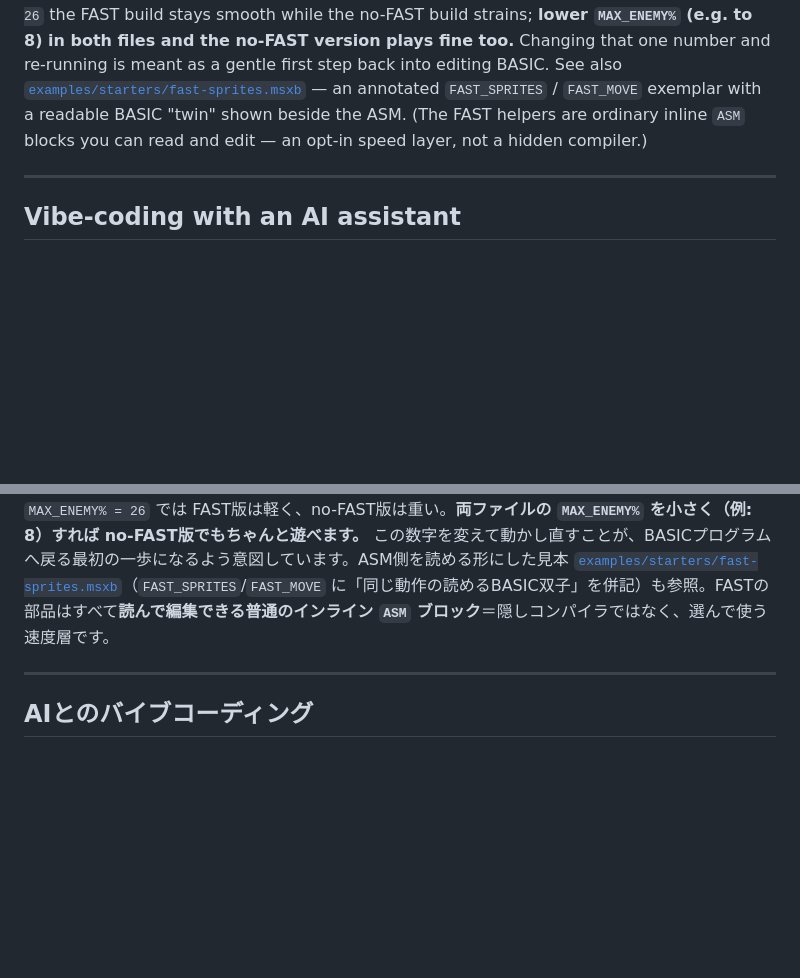
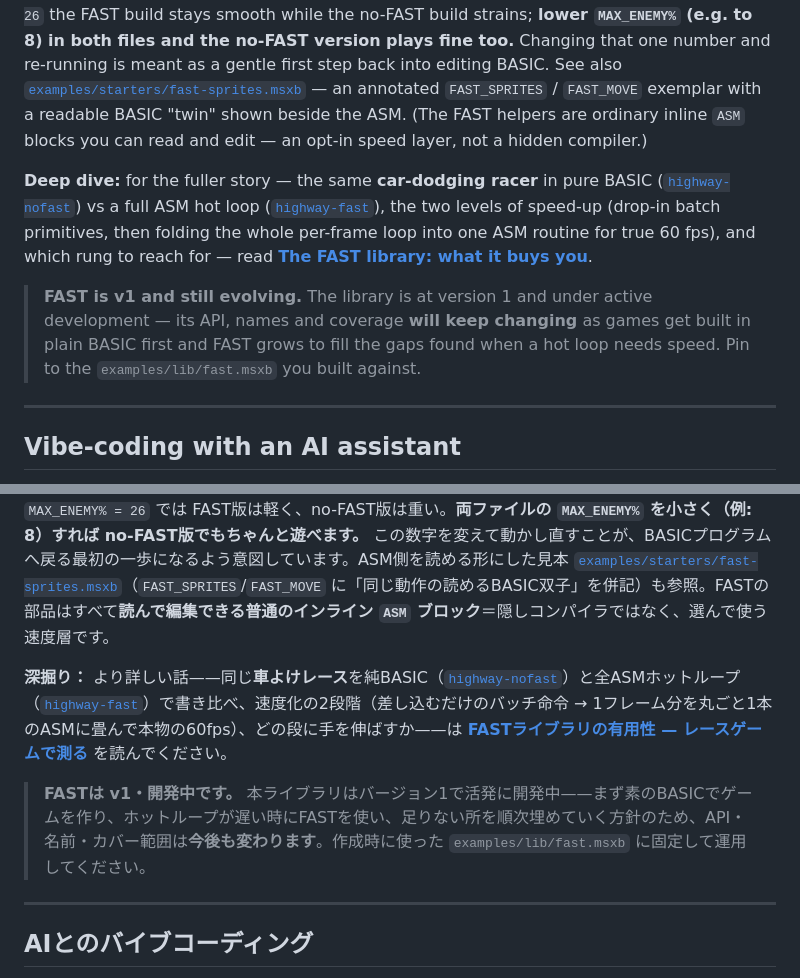
Before and after one commit to suzuki-black/FunctionBASIC, a Markdown page: README.md, 2 parts joined by grey strips. Rendered like a GitHub page; blank space fills up the shorter version.

```diff
--- a/README.md
+++ b/README.md
@@ -356,6 +356,10 @@ More, all convert-tested: a **multicolour sprite** trick (two hardware sprites s
 ### FAST library A/B — the same shooter, slow vs fast
 
 Two horizontal shooters with an **identical spec** (match the shared `CONST`s and they are the very same game) let you *feel* what a small ASM-backed "FAST" layer buys you. [`examples/starters/shooter-nofast.msxb`](examples/starters/shooter-nofast.msxb) does every move and draw in interpreted BASIC; [`examples/starters/shooter-fast.msxb`](examples/starters/shooter-fast.msxb) batches the heavy work through tiny inline-Z80 helpers (`FAST_SPRITES` flushes the whole sprite table in one VDP burst; `FAST_STREAM` moves a whole array in one pass) — collision, input, scroll and HUD stay identical. At the default `MAX_ENEMY% = 26` the FAST build stays smooth while the no-FAST build strains; **lower `MAX_ENEMY%` (e.g. to 8) in both files and the no-FAST version plays fine too.** Changing that one number and re-running is meant as a gentle first step back into editing BASIC. See also [`examples/starters/fast-sprites.msxb`](examples/starters/fast-sprites.msxb) — an annotated `FAST_SPRITES` / `FAST_MOVE` exemplar with a readable BASIC "twin" shown beside the ASM. (The FAST helpers are ordinary inline `ASM` blocks you can read and edit — an opt-in speed layer, not a hidden compiler.)
+
+**Deep dive:** for the fuller story — the same **car-dodging racer** in pure BASIC ([`highway-nofast`](examples/highway-nofast.msxb)) vs a full ASM hot loop ([`highway-fast`](examples/highway-fast.msxb)), the two levels of speed-up (drop-in batch primitives, then folding the whole per-frame loop into one ASM routine for true 60 fps), and which rung to reach for — read [**The FAST library: what it buys you**](docs/fast-library.md).
+
+> **FAST is v1 and still evolving.** The library is at version 1 and under active development — its API, names and coverage **will keep changing** as games get built in plain BASIC first and FAST grows to fill the gaps found when a hot loop needs speed. Pin to the `examples/lib/fast.msxb` you built against.
 
 ---
 
@@ -783,6 +787,10 @@ END FUNCTION
 
 **完全に同じ仕様**（共有 `CONST` を同値にすれば全く同じゲーム）の横スクロールSTGを2本用意しました。小さなASMの「FAST」層が何をもたらすかを体で確かめられます。[`examples/starters/shooter-nofast.msxb`](examples/starters/shooter-nofast.msxb) は移動も描画も全部インタプリタBASIC、[`examples/starters/shooter-fast.msxb`](examples/starters/shooter-fast.msxb) は重い所だけ小さなインラインZ80で一括処理（`FAST_SPRITES`＝スプライト表を1回のVDPバーストで書く、`FAST_STREAM`＝配列を1パスで移動）。当たり判定・入力・スクロール・HUDは両版同一。既定 `MAX_ENEMY% = 26` では FAST版は軽く、no-FAST版は重い。**両ファイルの `MAX_ENEMY%` を小さく（例: 8）すれば no-FAST版でもちゃんと遊べます。** この数字を変えて動かし直すことが、BASICプログラムへ戻る最初の一歩になるよう意図しています。ASM側を読める形にした見本 [`examples/starters/fast-sprites.msxb`](examples/starters/fast-sprites.msxb)（`FAST_SPRITES`/`FAST_MOVE` に「同じ動作の読めるBASIC双子」を併記）も参照。FASTの部品はすべて**読んで編集できる普通のインライン `ASM` ブロック**＝隠しコンパイラではなく、選んで使う速度層です。
 
+**深掘り：** より詳しい話——同じ**車よけレース**を純BASIC（[`highway-nofast`](examples/highway-nofast.msxb)）と全ASMホットループ（[`highway-fast`](examples/highway-fast.msxb)）で書き比べ、速度化の2段階（差し込むだけのバッチ命令 → 1フレーム分を丸ごと1本のASMに畳んで本物の60fps）、どの段に手を伸ばすか——は [**FASTライブラリの有用性 — レースゲームで測る**](docs/fast-library.md) を読んでください。
+
+> **FASTは v1・開発中です。** 本ライブラリはバージョン1で活発に開発中——まず素のBASICでゲームを作り、ホットループが遅い時にFASTを使い、足りない所を順次埋めていく方針のため、API・名前・カバー範囲は**今後も変わります**。作成時に使った `examples/lib/fast.msxb` に固定して運用してください。
+
 ---
 
 ## AIとのバイブコーディング
```
Also changed, not shown: docs/fast-library.md (added, +228 -0 lines).
